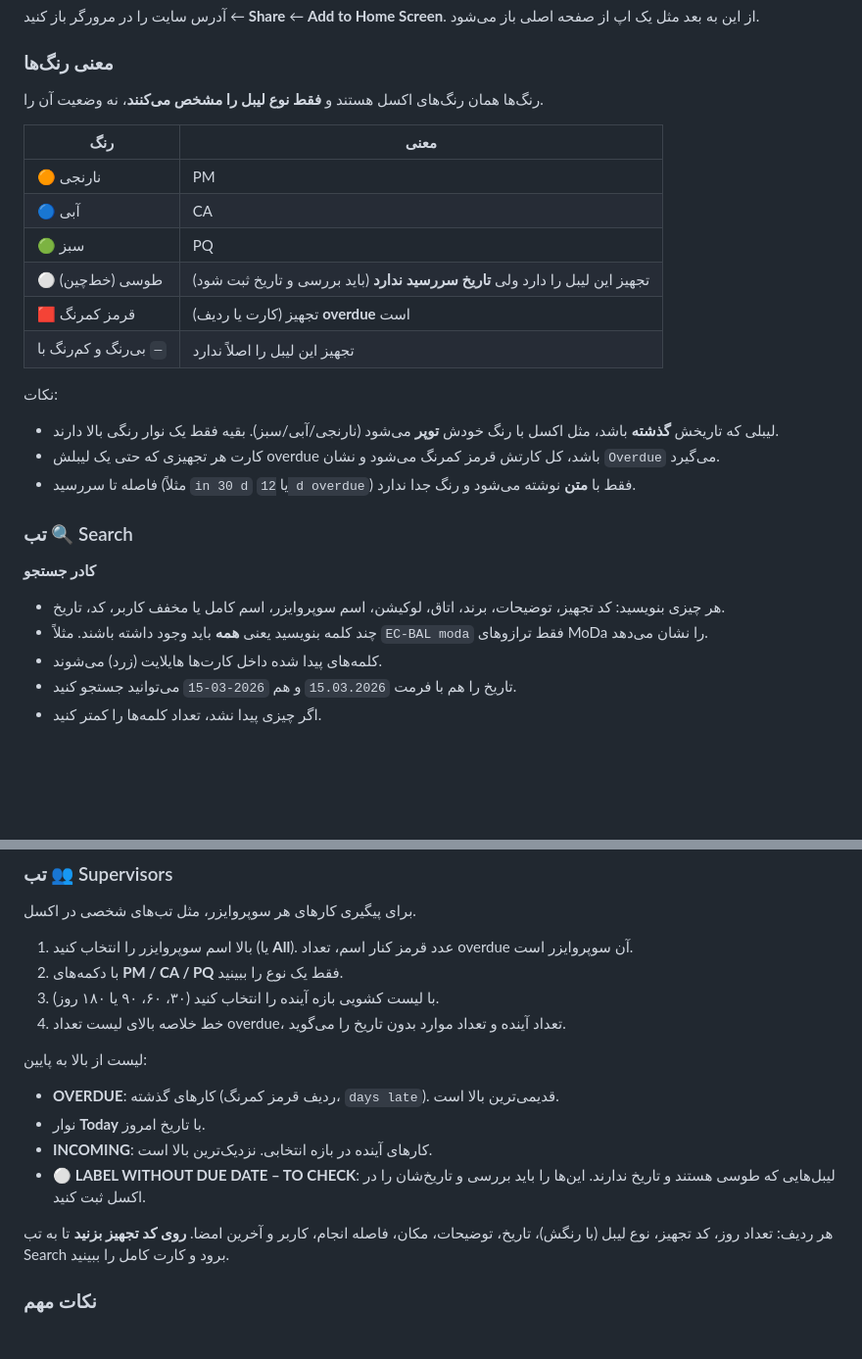
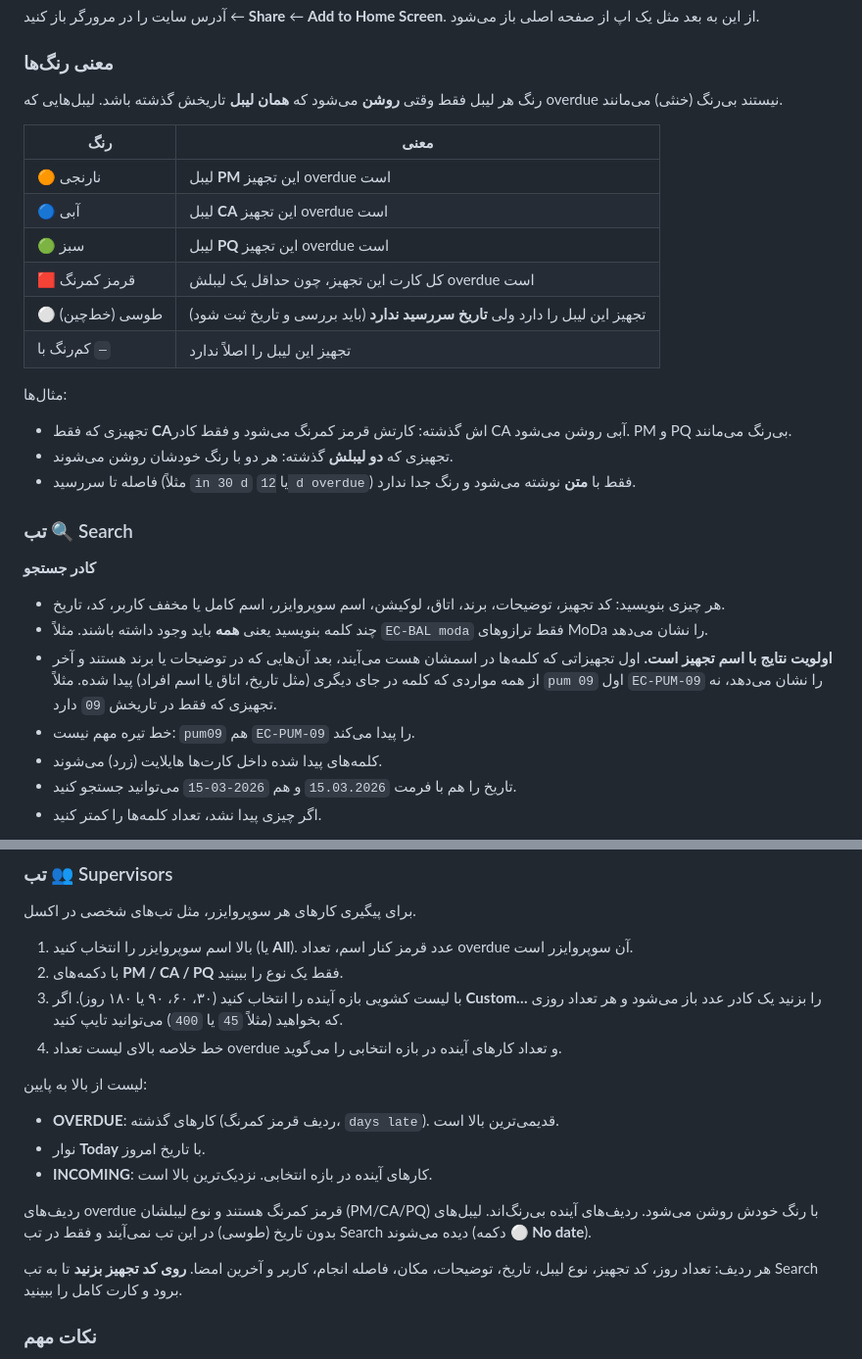
Before and after one commit to Danyshinn/EC-Equipment, a Markdown page: README.md, 2 parts joined by grey strips. Shown at 98% size. GitHub-like rendering; blank space fills up the shorter version.

```diff
--- a/README.md
+++ b/README.md
@@ -12,20 +12,20 @@
 آدرس سایت را در مرورگر باز کنید ← **Share** ← **Add to Home Screen**. از این به بعد مثل یک اپ از صفحه اصلی باز می‌شود.
 
 ### معنی رنگ‌ها
-رنگ‌ها همان رنگ‌های اکسل هستند و **فقط نوع لیبل را مشخص می‌کنند**، نه وضعیت آن را.
+رنگ هر لیبل فقط وقتی **روشن** می‌شود که **همان لیبل** تاریخش گذشته باشد. لیبل‌هایی که overdue نیستند بی‌رنگ (خنثی) می‌مانند.
 
 | رنگ | معنی |
 |---|---|
-| 🟠 نارنجی | PM |
-| 🔵 آبی | CA |
-| 🟢 سبز | PQ |
+| 🟠 نارنجی | لیبل **PM** این تجهیز overdue است |
+| 🔵 آبی | لیبل **CA** این تجهیز overdue است |
+| 🟢 سبز | لیبل **PQ** این تجهیز overdue است |
+| 🟥 قرمز کمرنگ | کل کارت این تجهیز، چون حداقل یک لیبلش overdue است |
 | ⚪ طوسی (خط‌چین) | تجهیز این لیبل را دارد ولی **تاریخ سررسید ندارد** (باید بررسی و تاریخ ثبت شود) |
-| 🟥 قرمز کمرنگ | تجهیز (کارت یا ردیف) **overdue** است |
-| بی‌رنگ و کم‌رنگ با `—` | تجهیز این لیبل را اصلاً ندارد |
+| کم‌رنگ با `—` | تجهیز این لیبل را اصلاً ندارد |
 
-نکات:
-- لیبلی که تاریخش **گذشته** باشد، مثل اکسل با رنگ خودش **توپر** می‌شود (نارنجی/آبی/سبز). بقیه فقط یک نوار رنگی بالا دارند.
-- کارت هر تجهیزی که حتی یک لیبلش overdue باشد، کل کارتش قرمز کمرنگ می‌شود و نشان `Overdue` می‌گیرد.
+مثال‌ها:
+- تجهیزی که فقط **CA**اش گذشته: کارتش قرمز کمرنگ می‌شود و فقط کادر CA آبی روشن می‌شود. PM و PQ بی‌رنگ می‌مانند.
+- تجهیزی که **دو لیبلش** گذشته: هر دو با رنگ خودشان روشن می‌شوند.
 - فاصله تا سررسید (مثلاً `in 30 d` یا `12 d overdue`) فقط با **متن** نوشته می‌شود و رنگ جدا ندارد.
 
 ### تب 🔍 Search
@@ -33,6 +33,8 @@
 **کادر جستجو**
 - هر چیزی بنویسید: کد تجهیز، توضیحات، برند، اتاق، لوکیشن، اسم سوپروایزر، اسم کامل یا مخفف کاربر، کد، تاریخ.
 - چند کلمه بنویسید یعنی **همه** باید وجود داشته باشند. مثلاً `EC-BAL moda` فقط ترازوهای MoDa را نشان می‌دهد.
+- **اولویت نتایج با اسم تجهیز است.** اول تجهیزاتی که کلمه‌ها در اسمشان هست می‌آیند، بعد آن‌هایی که در توضیحات یا برند هستند و آخر از همه مواردی که کلمه در جای دیگری (مثل تاریخ، اتاق یا اسم افراد) پیدا شده. مثلاً `pum 09` اول `EC-PUM-09` را نشان می‌دهد، نه تجهیزی که فقط در تاریخش `09` دارد.
+- خط تیره مهم نیست: `pum09` هم `EC-PUM-09` را پیدا می‌کند.
 - کلمه‌های پیدا شده داخل کارت‌ها هایلایت (زرد) می‌شوند.
 - تاریخ را هم با فرمت `15.03.2026` و هم `2026-03-15` می‌توانید جستجو کنید.
 - اگر چیزی پیدا نشد، تعداد کلمه‌ها را کمتر کنید.
@@ -59,16 +61,17 @@
 
 1. بالا اسم سوپروایزر را انتخاب کنید (یا **All**). عدد قرمز کنار اسم، تعداد overdue آن سوپروایزر است.
 2. با دکمه‌های **PM / CA / PQ** فقط یک نوع را ببینید.
-3. با لیست کشویی بازه آینده را انتخاب کنید (۳۰، ۶۰، ۹۰ یا ۱۸۰ روز).
-4. خط خلاصه بالای لیست تعداد overdue، تعداد آینده و تعداد موارد بدون تاریخ را می‌گوید.
+3. با لیست کشویی بازه آینده را انتخاب کنید (۳۰، ۶۰، ۹۰ یا ۱۸۰ روز). اگر **Custom…** را بزنید یک کادر عدد باز می‌شود و هر تعداد روزی که بخواهید (مثلاً `45` یا `400`) می‌توانید تایپ کنید.
+4. خط خلاصه بالای لیست تعداد overdue و تعداد کارهای آینده در بازه انتخابی را می‌گوید.
 
 لیست از بالا به پایین:
 - **OVERDUE**: کارهای گذشته (ردیف قرمز کمرنگ، `days late`). قدیمی‌ترین بالا است.
 - نوار **Today** با تاریخ امروز.
 - **INCOMING**: کارهای آینده در بازه انتخابی. نزدیک‌ترین بالا است.
-- **⚪ LABEL WITHOUT DUE DATE – TO CHECK**: لیبل‌هایی که طوسی هستند و تاریخ ندارند. این‌ها را باید بررسی و تاریخ‌شان را در اکسل ثبت کنید.
 
-هر ردیف: تعداد روز، کد تجهیز، نوع لیبل (با رنگش)، تاریخ، توضیحات، مکان، فاصله انجام، کاربر و آخرین امضا. **روی کد تجهیز بزنید** تا به تب Search برود و کارت کامل را ببینید.
+ردیف‌های overdue قرمز کمرنگ هستند و نوع لیبلشان (PM/CA/PQ) با رنگ خودش روشن می‌شود. ردیف‌های آینده بی‌رنگ‌اند. لیبل‌های بدون تاریخ (طوسی) در این تب نمی‌آیند و فقط در تب Search دیده می‌شوند (دکمه **⚪ No date**).
+
+هر ردیف: تعداد روز، کد تجهیز، نوع لیبل، تاریخ، توضیحات، مکان، فاصله انجام، کاربر و آخرین امضا. **روی کد تجهیز بزنید** تا به تب Search برود و کارت کامل را ببینید.
 
 ### نکات مهم
 - «امروز» از **تاریخ گوشی/کامپیوتر** گرفته می‌شود، نه از سلول Today's Date اکسل.
```
